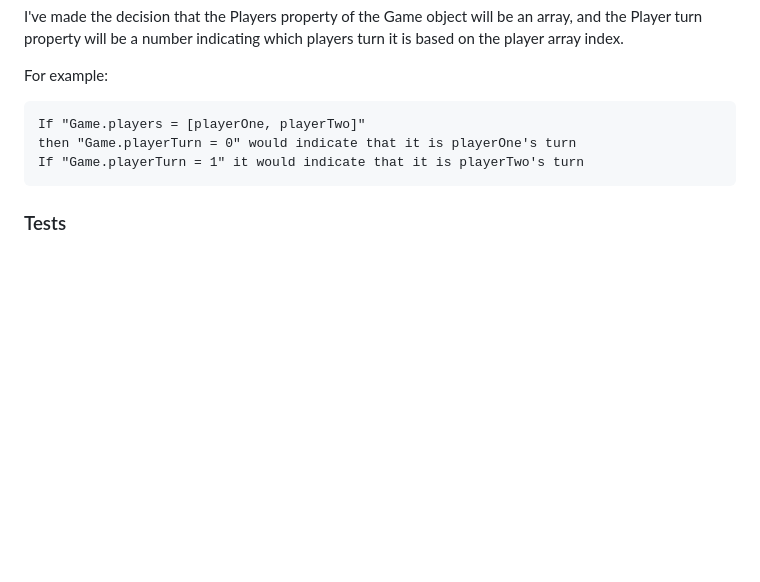
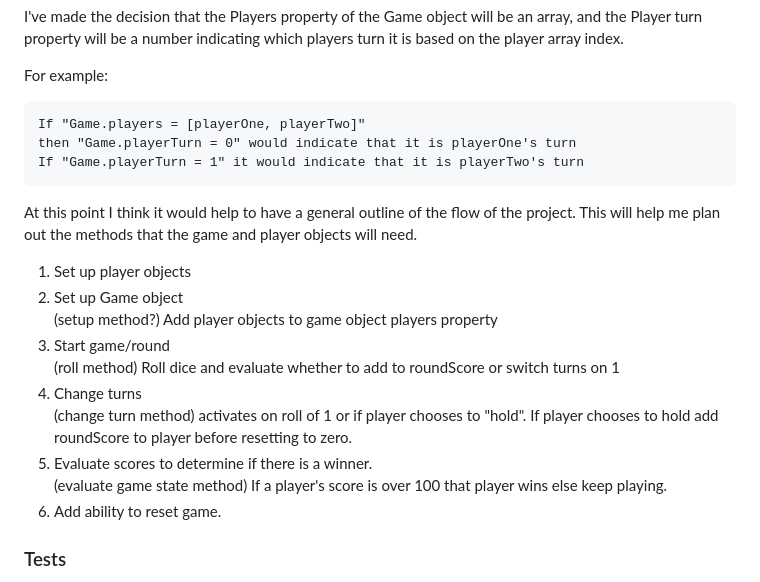
Before and after one commit to Patrick-Dolan/pig-dicev2, a Markdown page: README.md, the part around the change. GitHub-like rendering; blank space fills up the shorter version.

Commit message:
add project flow breakdown to plan

````diff
--- a/README.md
+++ b/README.md
@@ -68,6 +68,17 @@ then "Game.playerTurn = 0" would indicate that it is playerOne's turn
 If "Game.playerTurn = 1" it would indicate that it is playerTwo's turn
 ```
 
+At this point I think it would help to have a general outline of the flow of the project. This will help me plan out the methods that the game and player objects will need.
+1. Set up player objects
+2. Set up Game object
+  (setup method?) Add player objects to game object players property
+3. Start game/round
+  (roll method) Roll dice and evaluate whether to add to roundScore or switch turns on 1
+4. Change turns
+  (change turn method) activates on roll of 1 or if player chooses to "hold". If player chooses to hold add roundScore to player before resetting to zero.
+5. Evaluate scores to determine if there is a winner.
+  (evaluate game state method) If a player's score is over 100 that player wins else keep playing.
+6. Add ability to reset game.
 ### Tests
 
 This project was created using a prompt from Learnhowtoprogram.com's Fidgetech track and includes a requirement to do test pseudo code. The following are my pseudo tests:
````
